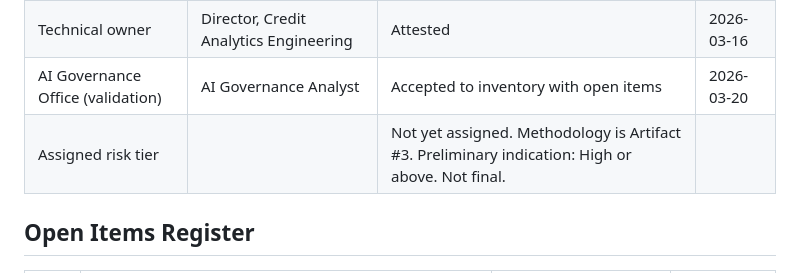
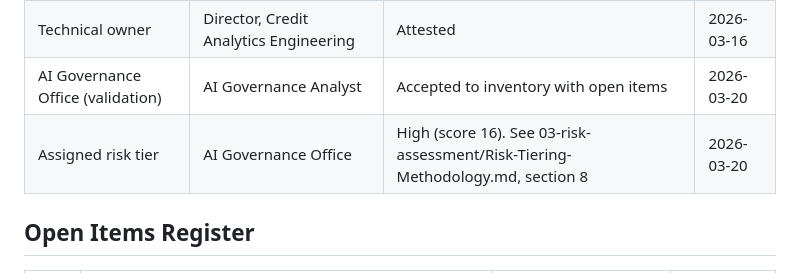
Before and after one commit to Mbuguasally22/northstar-beacon-governance, a Markdown page: 02-intake/Beacon-Intake-Submission.md, the part around the change. Drawn GitHub-style.

```diff
--- a/02-intake/Beacon-Intake-Submission.md
+++ b/02-intake/Beacon-Intake-Submission.md
@@ -177,8 +177,7 @@ Note from the submitter: the Recommend Decline path is the highest-risk output.
 | Business owner | SVP, Consumer and Small Business Lending | Attested | 2026-03-16 |
 | Technical owner | Director, Credit Analytics Engineering | Attested | 2026-03-16 |
 | AI Governance Office (validation) | AI Governance Analyst | Accepted to inventory with open items | 2026-03-20 |
-| Assigned risk tier | | Not yet assigned. Methodology is Artifact #3. Preliminary indication: High or above. Not final. | |
-
+| Assigned risk tier | AI Governance Office | High (score 16). See 03-risk-assessment/Risk-Tiering-Methodology.md, section 8 | 2026-03-20 |
 ## Open Items Register
 
 | ID | Open item | Owner | Follow-up date |
```
